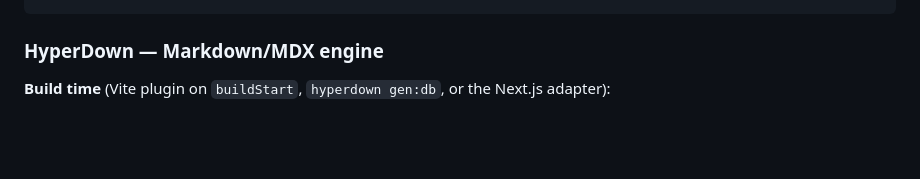
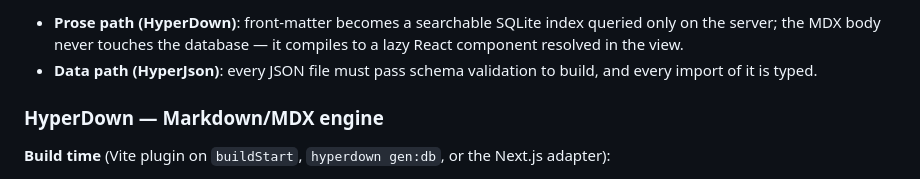
Before and after one commit to ZauJulio/indago, a Markdown page: README.md, the part around one of its changes. Drawn GitHub-style; blank space fills up the shorter version.

````diff
--- a/README.md
+++ b/README.md
@@ -145,4 +168,10 @@ content/<type>/*.json        ──HyperJson──▶  Ajv validation
 ```
+
+- **Prose path (HyperDown)**: front-matter becomes a searchable SQLite index queried only
+  on the server; the MDX body never touches the database — it compiles to a lazy React
+  component resolved in the view.
+- **Data path (HyperJson)**: every JSON file must pass schema validation to build, and
+  every import of it is typed.
 
 ### HyperDown — Markdown/MDX engine
 
````
Also changed, not shown: other parts of README.md (+31 -8 lines).
